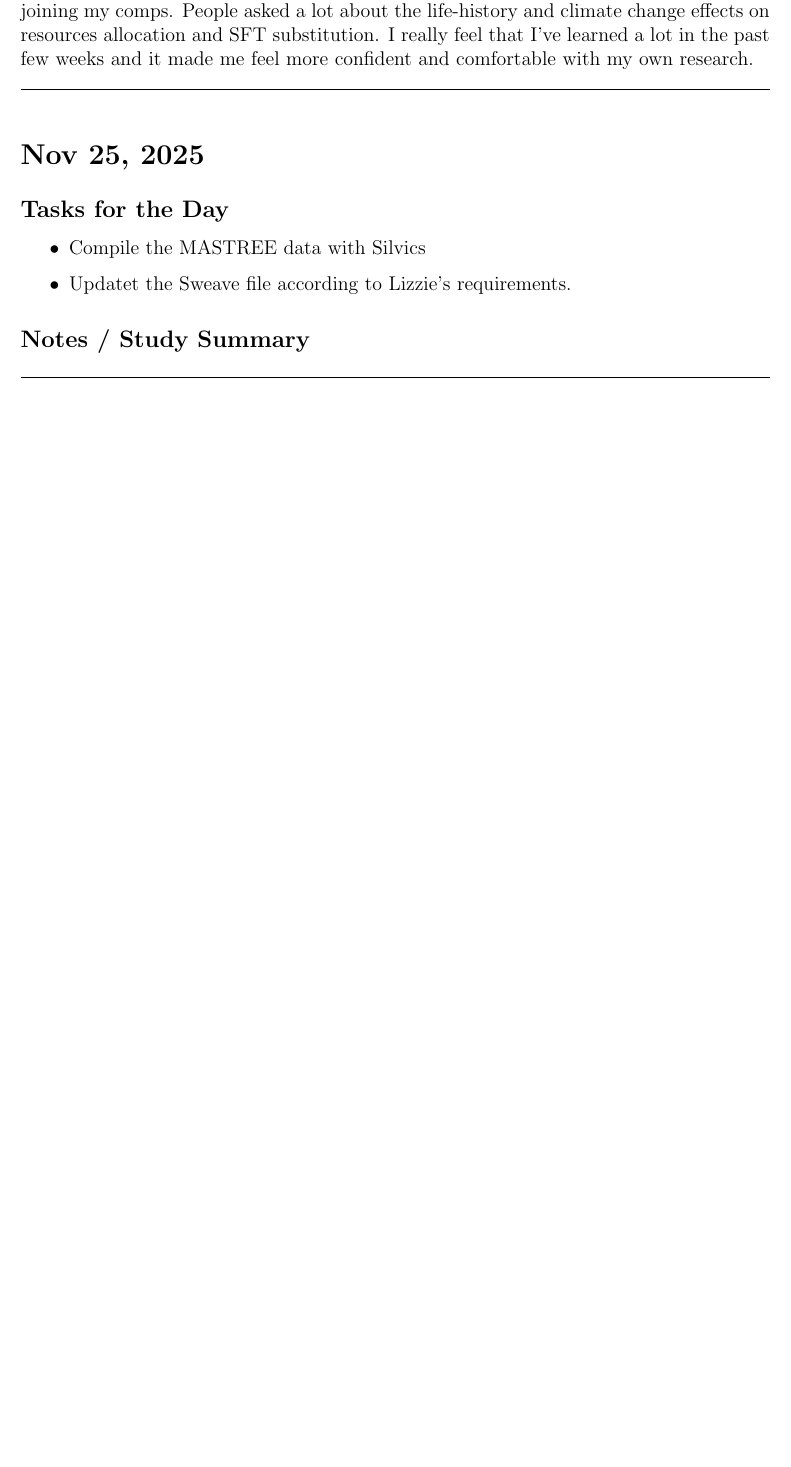
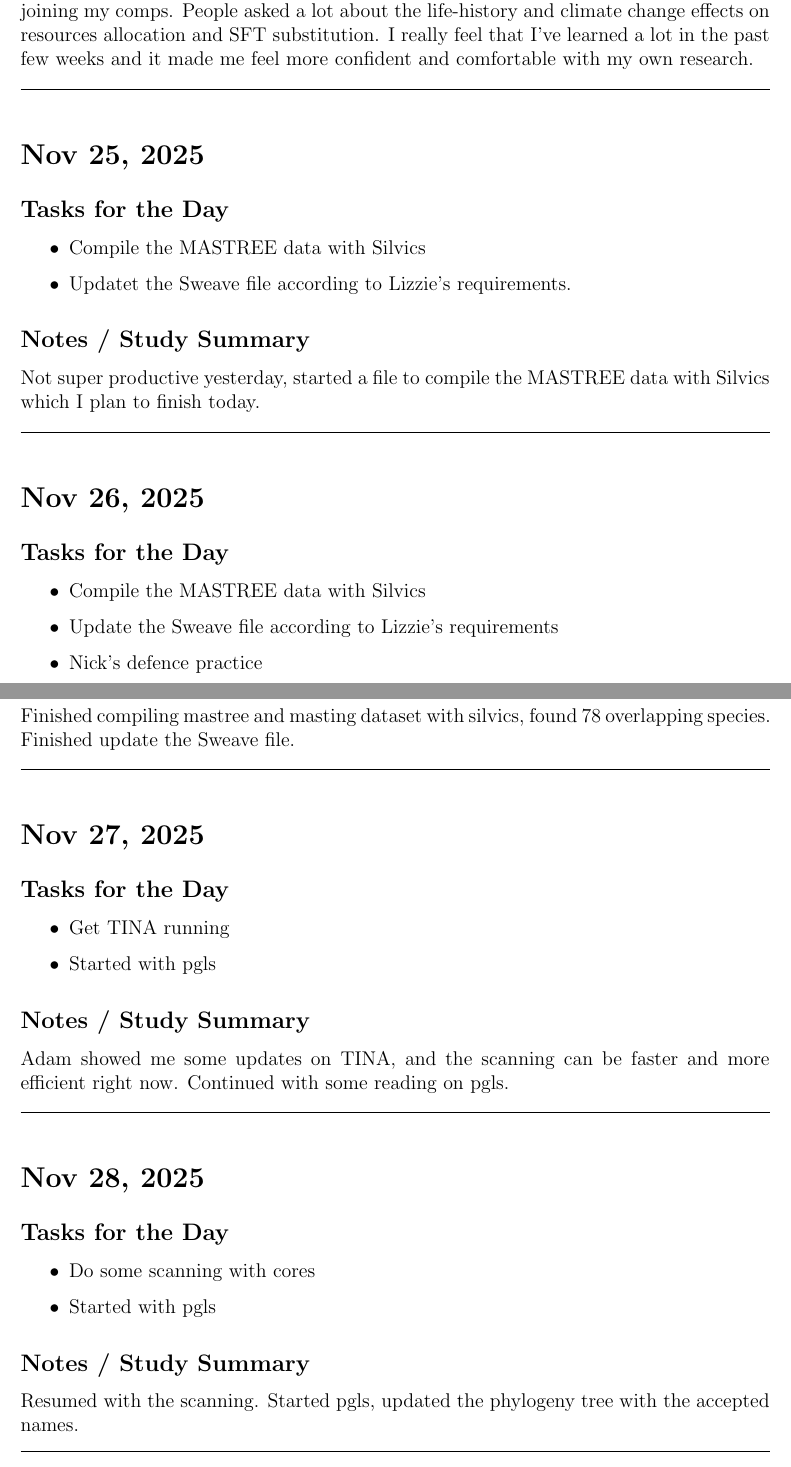
Before and after one commit to wangxm-forest/PhD, a LaTeX document (dailyLog/2025.tex): part of page 15 of 15 before the commit and two parts of pages 15 and 16 of 16 after it, the two joined at a grey line, cut so that both start at the same text, the shorter picture padded with empty space. Compiled offline with pdfLaTeX.

Commit message:
daily log update

```diff
--- a/dailyLog/2025.tex
+++ b/dailyLog/2025.tex
@@ -566,6 +566,51 @@ I have been studying intensly for the comps the past week, and today is the day!
     \item Updatet the Sweave file according to Lizzie's requirements.
 \end{itemize}
 \subsection*{Notes / Study Summary}
+Not super productive yesterday, started a file to compile the MASTREE data with Silvics which I plan to finish today.
+\vspace{1em}
+\hrule
+\vspace{1em}
+
+\section*{Nov 26, 2025}
+\addcontentsline{toc}{section}{Nov 26, 2025}
+
+\subsection*{Tasks for the Day}
+\begin{itemize}
+    \item Compile the MASTREE data with Silvics
+    \item Update the Sweave file according to Lizzie's requirements
+    \item Nick's defence practice
+\end{itemize}
+\subsection*{Notes / Study Summary}
+Finished compiling mastree and masting dataset with silvics, found 78 overlapping species. Finished update the Sweave file.
+\vspace{1em}
+\hrule
+\vspace{1em}
+
+\section*{Nov 27, 2025}
+\addcontentsline{toc}{section}{Nov 27, 2025}
+
+\subsection*{Tasks for the Day}
+\begin{itemize}
+    \item Get TINA running
+    \item Started with pgls
+\end{itemize}
+\subsection*{Notes / Study Summary}
+Adam showed me some updates on TINA, and the scanning can be faster and more efficient right now. Continued with some reading on pgls.
+
+\vspace{1em}
+\hrule
+\vspace{1em}
+
+\section*{Nov 28, 2025}
+\addcontentsline{toc}{section}{Nov 28, 2025}
+
+\subsection*{Tasks for the Day}
+\begin{itemize}
+    \item Do some scanning with cores
+    \item Started with pgls
+\end{itemize}
+\subsection*{Notes / Study Summary}
+Resumed with the scanning. Started pgls, updated the phylogeny tree with the accepted names.
 
 \vspace{1em}
 \hrule
```
Also changed, not shown: dailyLog/2025.pdf.
